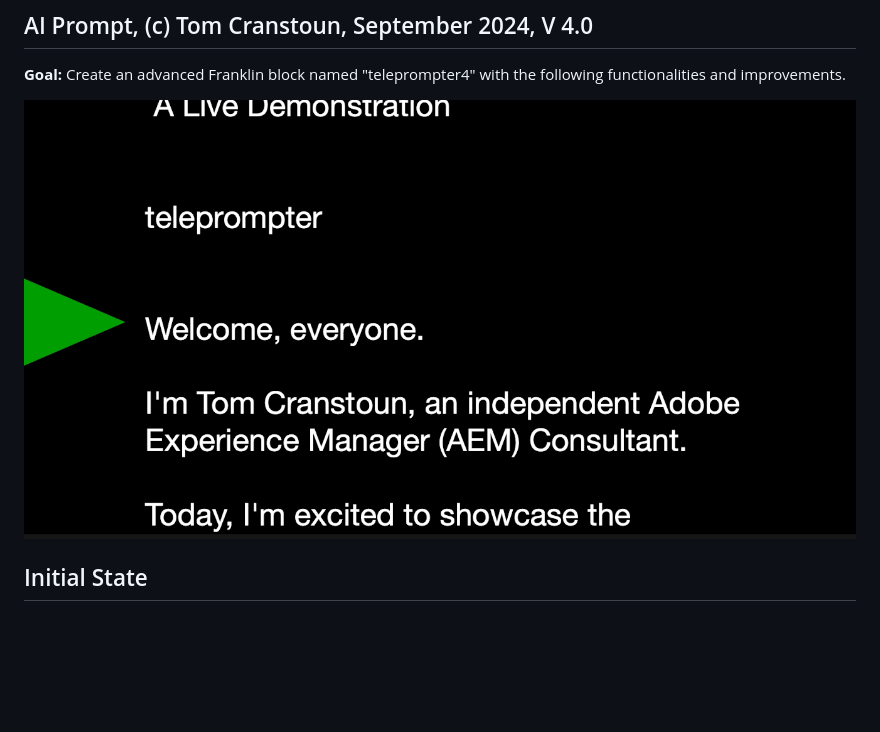
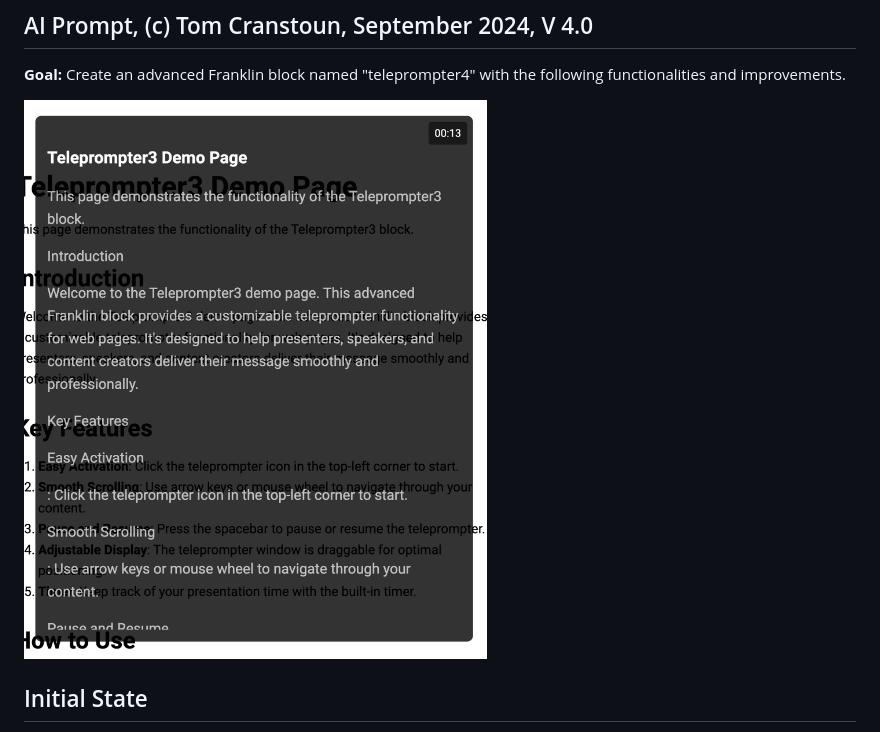
Before and after one commit to ddttom/allaboutv2, a Markdown page: prompts/teleprompter4.md, the part around the change. GitHub-like rendering; pictures changed too: prompts/teleprompter.png (deleted), prompts/ui-teleprompter.png (added); blank space fills up the shorter version.

```diff
--- a/prompts/teleprompter4.md
+++ b/prompts/teleprompter4.md
@@ -8,7 +8,7 @@ My name is Tom Cranstoun, I am an AEM Consultant, my Company is Digital Domain T
 
 **Goal:** Create an advanced Franklin block named "teleprompter4" with the following functionalities and improvements.
 
-![UI Design](teleprompter.png)
+![UI Design](ui-teleprompter.png)
 
 ## Initial State
 
```
Also changed, not shown: blocks/teleprompter3/EXAMPLE.md (deleted, +0 -5 lines), blocks/teleprompter3/README.md (deleted, +0 -49 lines), prompts/teleprompter3.md (deleted, +0 -117 lines), 2 other files.
